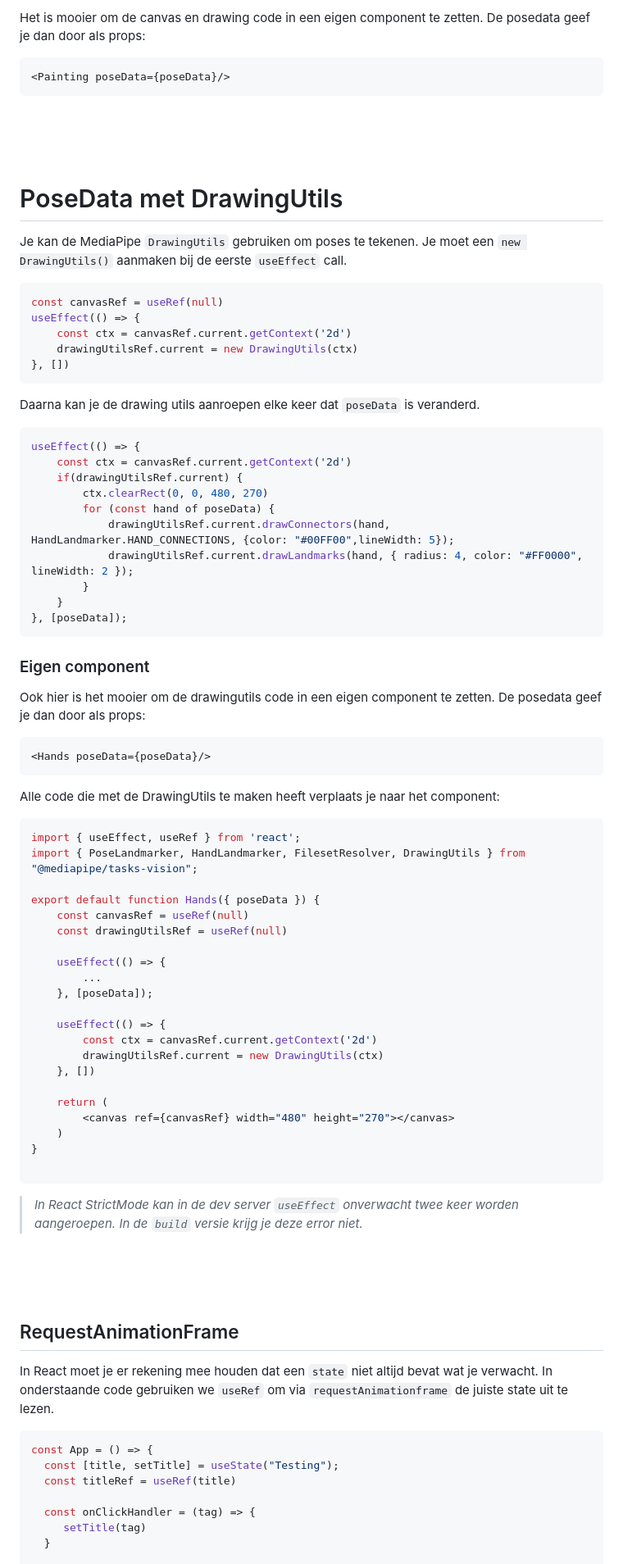
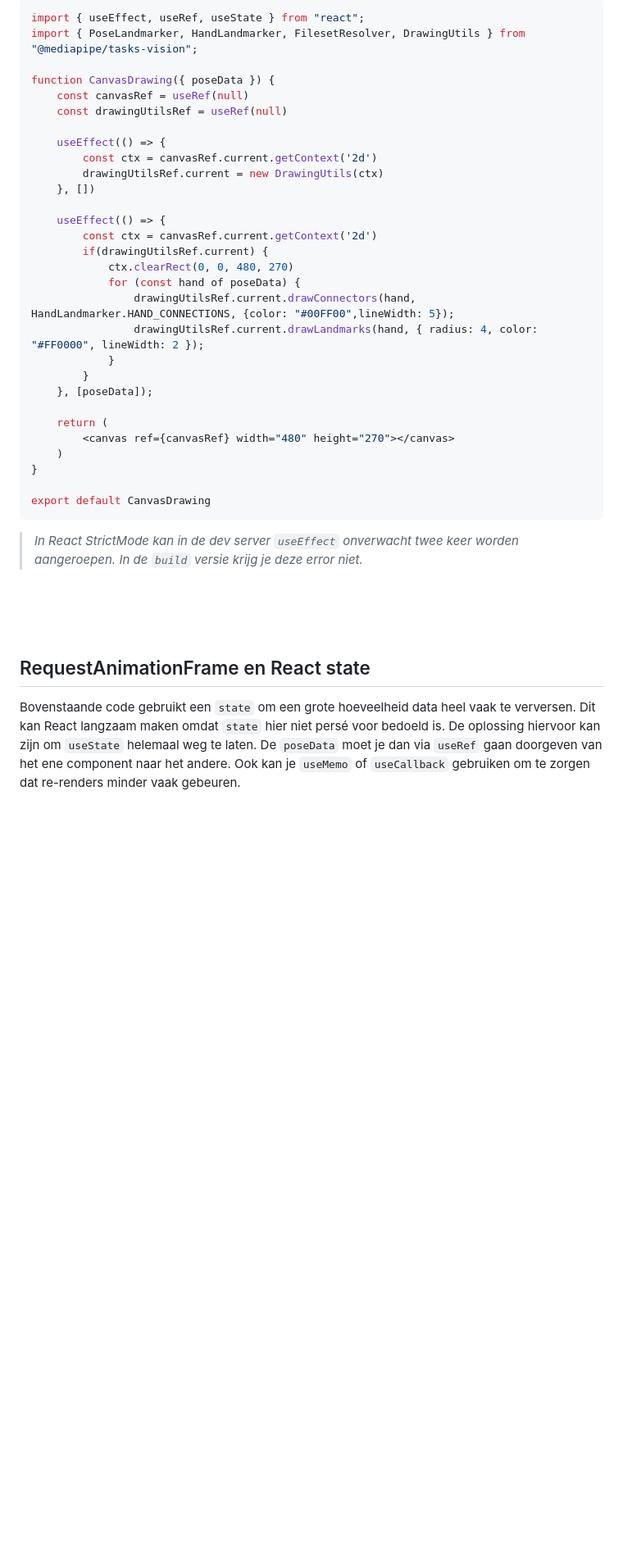
Before and after one commit to HR-CMGT/PRG08-2024-2025, a Markdown page: snippets/react.md, the part around one of its changes. Shown at 82% size. Drawn GitHub-style; blank space fills up the shorter version.

````diff
--- a/snippets/react.md
+++ b/snippets/react.md
@@ -242,66 +206,33 @@ useEffect(() => {
-Het is mooier om de canvas en drawing code in een eigen component te zetten. De posedata geef je dan door als props:
-
-```js
-<Painting poseData={poseData}/>
-```
-
-<br><br><br>
-
-# PoseData met DrawingUtils
-
-Je kan de MediaPipe `DrawingUtils` gebruiken om poses te tekenen. Je moet een `new DrawingUtils()` aanmaken bij de eerste `useEffect` call.
-
-```js
-const canvasRef = useRef(null)
-useEffect(() => {
-    const ctx = canvasRef.current.getContext('2d')
-    drawingUtilsRef.current = new DrawingUtils(ctx)
-}, [])
-```
-Daarna kan je de drawing utils aanroepen elke keer dat `poseData` is veranderd.
-```js
-useEffect(() => {
-    const ctx = canvasRef.current.getContext('2d')
-    if(drawingUtilsRef.current) {
-        ctx.clearRect(0, 0, 480, 270)
-        for (const hand of poseData) {
-            drawingUtilsRef.current.drawConnectors(hand, HandLandmarker.HAND_CONNECTIONS, {color: "#00FF00",lineWidth: 5});
-            drawingUtilsRef.current.drawLandmarks(hand, { radius: 4, color: "#FF0000", lineWidth: 2 });
-        }
-    }
-}, [poseData]);
-```
-### Eigen component
-
-Ook hier is het mooier om de drawingutils code in een eigen component te zetten. De posedata geef je dan door als props:
-
-```js
-<Hands poseData={poseData}/>
-```
-Alle code die met de DrawingUtils te maken heeft verplaats je naar het component:
-
-```js
-import { useEffect, useRef } from 'react';
+```jsx
+import { useEffect, useRef, useState } from "react";
 import { PoseLandmarker, HandLandmarker, FilesetResolver, DrawingUtils } from "@mediapipe/tasks-vision";
 
-export default function Hands({ poseData }) {
+function CanvasDrawing({ poseData }) {
     const canvasRef = useRef(null)
     const drawingUtilsRef = useRef(null)
-
-    useEffect(() => {
-        ...
-    }, [poseData]);
 
     useEffect(() => {
         const ctx = canvasRef.current.getContext('2d')
         drawingUtilsRef.current = new DrawingUtils(ctx)
     }, [])
 
+    useEffect(() => {
+        const ctx = canvasRef.current.getContext('2d')
+        if(drawingUtilsRef.current) {
+            ctx.clearRect(0, 0, 480, 270)
+            for (const hand of poseData) {
+                drawingUtilsRef.current.drawConnectors(hand, HandLandmarker.HAND_CONNECTIONS, {color: "#00FF00",lineWidth: 5});
+                drawingUtilsRef.current.drawLandmarks(hand, { radius: 4, color: "#FF0000", lineWidth: 2 });
+            }
+        }
+    }, [poseData]);
+
     return (
         <canvas ref={canvasRef} width="480" height="270"></canvas>
     )
 }
 
+export default CanvasDrawing
 ```
 
 
@@ -309,17 +240,10 @@ export default function Hands({ poseData }) {
 
 <br><br><br>
 
-## RequestAnimationFrame
+## RequestAnimationFrame en React state
 
-In React moet je er rekening mee houden dat een `state` niet altijd bevat wat je verwacht. In onderstaande code gebruiken we `useRef` om via `requestAnimationframe` de juiste state uit te lezen.
+Bovenstaande code gebruikt een `state` om een grote hoeveelheid data heel vaak te verversen. Dit kan React langzaam maken omdat `state` hier niet persé voor bedoeld is. De oplossing hiervoor kan zijn om `useState` helemaal weg te laten. De `poseData` moet je dan via `useRef` gaan doorgeven van het ene component naar het andere. Ook kan je `useMemo` of `useCallback` gebruiken om te zorgen dat re-renders minder vaak gebeuren.
 
 
-```js
-const App = () => {
-  const [title, setTitle] = useState("Testing");
-  const titleRef = useRef(title)
 
-  const onClickHandler = (tag) => {
-     setTitle(tag)
-  }
 
````
Also changed, not shown: other parts of snippets/react.md (+61 -109 lines).
